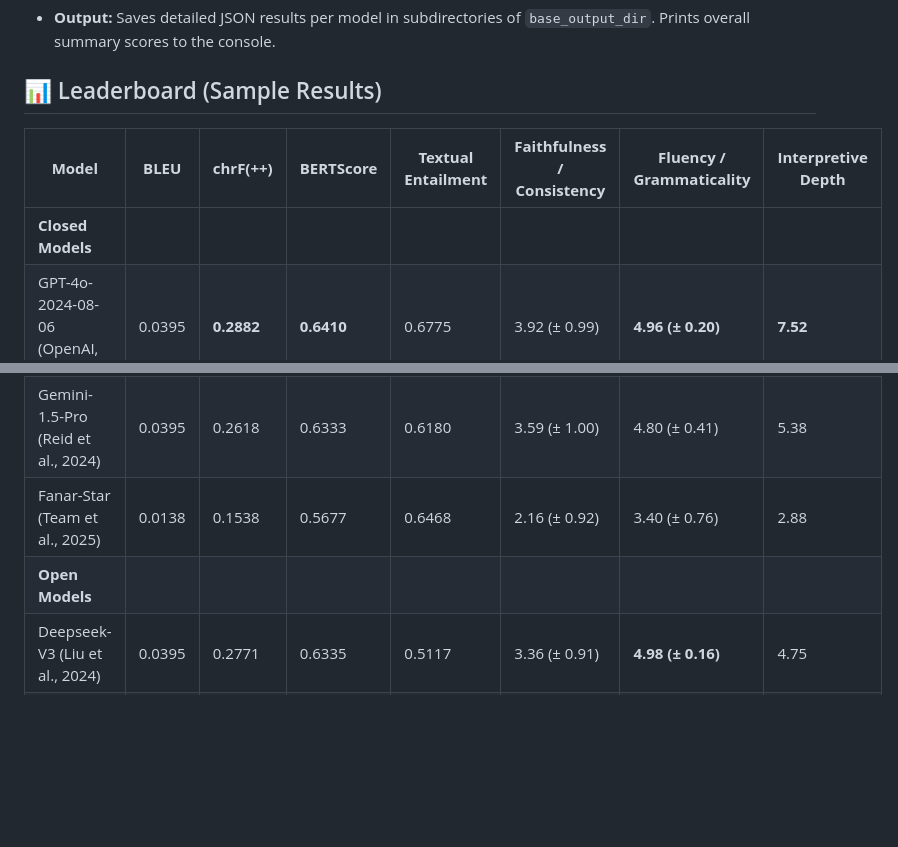
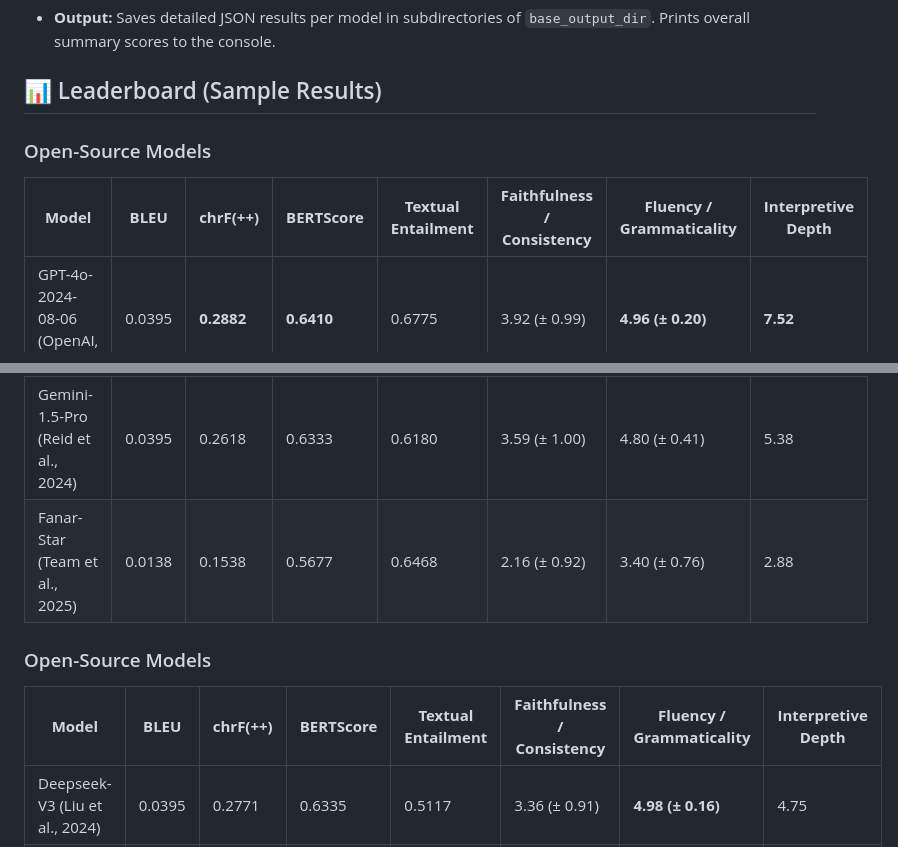
Before and after one commit to mbzuai-oryx/FannOrFlop, a Markdown page: README.md, 2 parts joined by grey strips. Drawn GitHub-style; blank space fills up the shorter version.

```diff
--- a/README.md
+++ b/README.md
@@ -265,16 +263,22 @@ All commands below assume you are in the `evaluation/` directory.
 ## 📊 Leaderboard (Sample Results)
 
 
+### Open-Source Models
+
 | **Model**                               | **BLEU**   | **chrF(++)** | **BERTScore** | **Textual Entailment** | **Faithfulness / Consistency** | **Fluency / Grammaticality** | **Interpretive Depth** |
 | --------------------------------------- | ---------- | ------------ | ------------- | ---------------------- | ------------------------------ | ---------------------------- | ---------------------- |
-| **Closed Models**                       |            |              |               |                        |                                |                              |                        |
 | GPT-4o-2024-08-06 (OpenAI, 2024)        | 0.0395     | **0.2882**   | **0.6410**    | 0.6775                 | 3.92 (± 0.99)                  | **4.96 (± 0.20)**            | **7.52**               |
 | GPT-4o-mini-2024-07-18 (OpenAI, 2024)   | 0.0395     | 0.2542       | 0.6124        | 0.4383                 | 2.91 (± 0.75)                  | 4.28 (± 0.57)                | 7.50                   |
 | Gemini-2.5-Flash (AI, 2025b)            | 0.0153     | 0.2618       | 0.6319        | **0.7475**             | **4.25 (± 1.00)**              | **4.98 (± 0.16)**            | 7.22                   |
 | Gemini-2.0-Flash (AI, 2025a)            | 0.0395     | 0.2618       | 0.6393        | 0.7154                 | 3.99 (± 1.04)                  | 4.95 (± 0.22)                | 6.50                   |
 | Gemini-1.5-Pro (Reid et al., 2024)      | 0.0395     | 0.2618       | 0.6333        | 0.6180                 | 3.59 (± 1.00)                  | 4.80 (± 0.41)                | 5.38                   |
-| Fanar-Star (Team et al., 2025)          | 0.0138     | 0.1538       | 0.5677        | 0.6468                 | 2.16 (± 0.92)                  | 3.40 (± 0.76)                | 2.88                   |
-| **Open Models**                         |            |              |               |                        |                                |                              |                        |
+| Fanar-Star (Team et al., 2025)          | 0.0138     | 0.1538       | 0.5677        | 0.6468                 | 2.16 (± 0.92)                  | 3.40 (± 0.76)                | 2.88
+
+
+### Open-Source Models
+
+| **Model**                               | **BLEU**   | **chrF(++)** | **BERTScore** | **Textual Entailment** | **Faithfulness / Consistency** | **Fluency / Grammaticality** | **Interpretive Depth** |
+| --------------------------------------- | ---------- | ------------ | ------------- | ---------------------- | ------------------------------ | ---------------------------- | ---------------------- |
 | Deepseek-V3 (Liu et al., 2024)          | 0.0395     | 0.2771       | 0.6335        | 0.5117                 | 3.36 (± 0.91)                  | **4.98 (± 0.16)**            | 4.75                   |
 | Deepseek-R1 (Guo et al., 2025)          | 0.0395     | 0.2771       | 0.6335        | 0.5117                 | 3.38 (± 0.92)                  | **4.98 (± 0.16)**            | 4.25                   |
 | Llama-3.3-70B (Meta AI, 2024)           | 0.0153     | 0.2618       | 0.6393        | 0.5364                 | 2.51 (± 0.90)                  | 3.37 (± 0.73)                | 7.20                   |
```
Also changed, not shown: other parts of README.md (+3 -5 lines).
